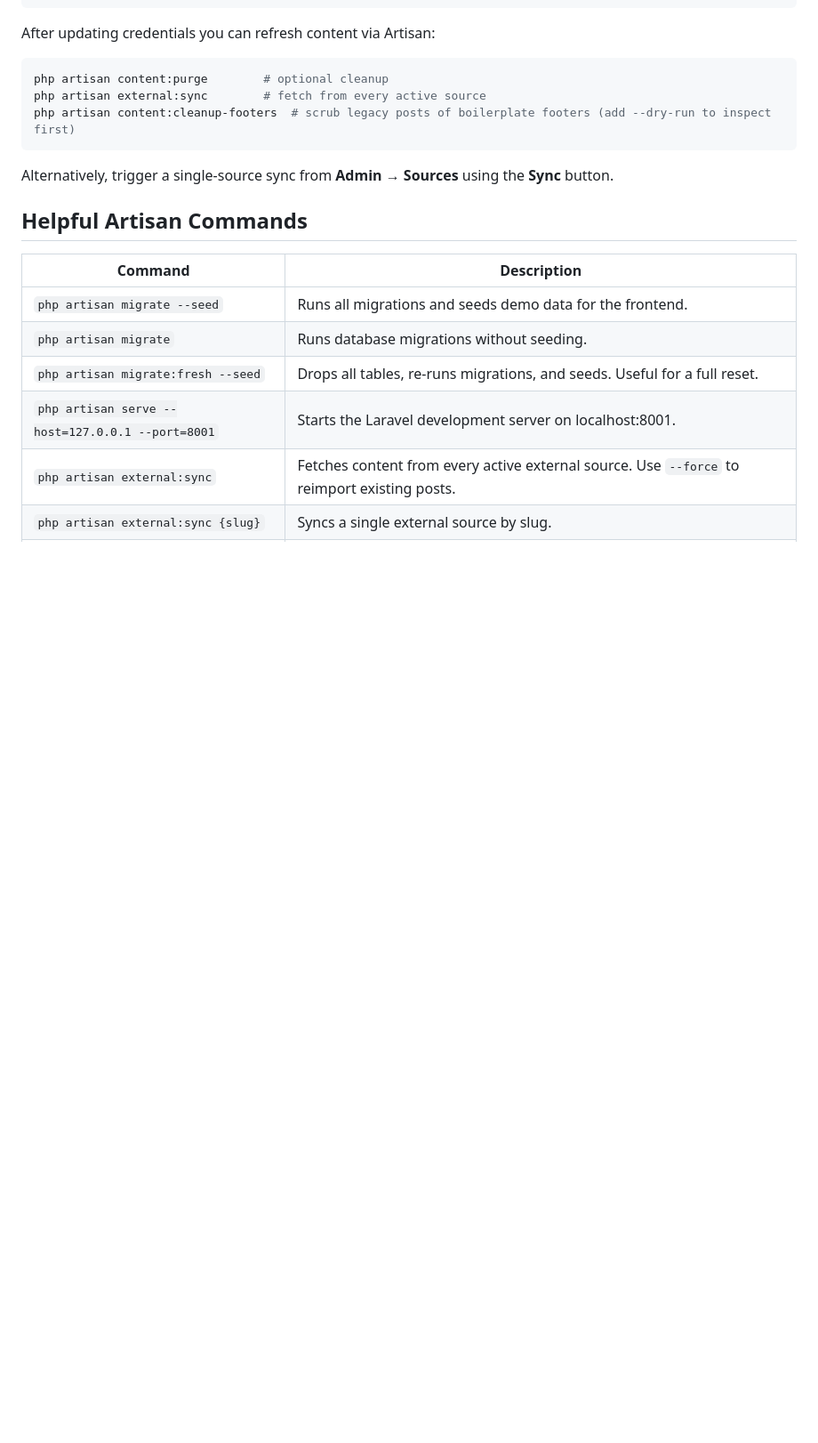
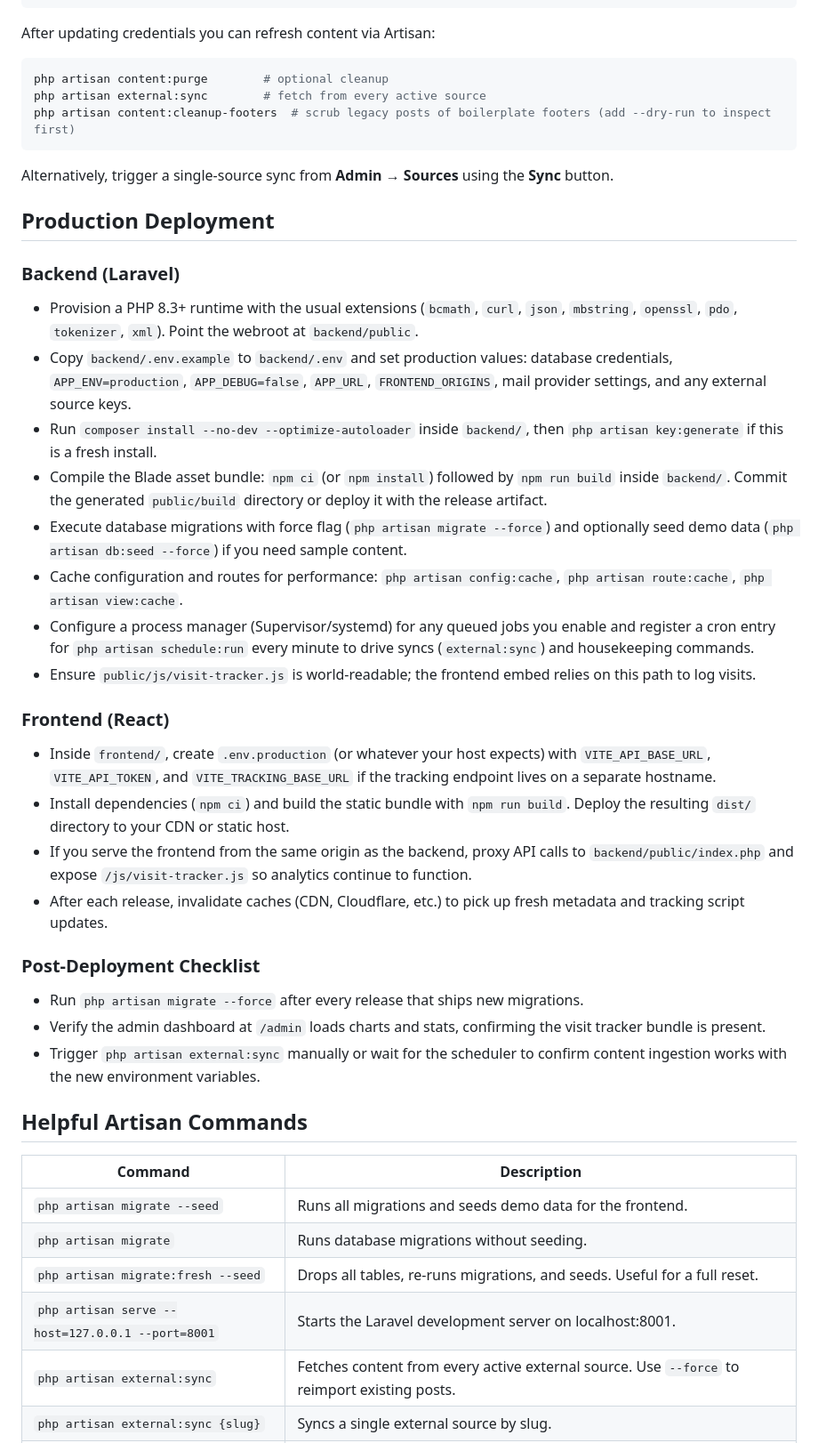
Before and after one commit to nads2259/spaceeditorial, a Markdown page: README.md, the part around the change. Shown at 89% size. GitHub-like rendering; blank space fills up the shorter version.

Commit message:
docs: add production deployment instructions

```diff
--- a/README.md
+++ b/README.md
@@ -108,6 +108,32 @@ After updating credentials you can refresh content via Artisan:
 
   Alternatively, trigger a single-source sync from **Admin → Sources** using the **Sync** button.
 
+## Production Deployment
+
+### Backend (Laravel)
+
+- Provision a PHP 8.3+ runtime with the usual extensions (`bcmath`, `curl`, `json`, `mbstring`, `openssl`, `pdo`, `tokenizer`, `xml`). Point the webroot at `backend/public`.
+- Copy `backend/.env.example` to `backend/.env` and set production values: database credentials, `APP_ENV=production`, `APP_DEBUG=false`, `APP_URL`, `FRONTEND_ORIGINS`, mail provider settings, and any external source keys.
+- Run `composer install --no-dev --optimize-autoloader` inside `backend/`, then `php artisan key:generate` if this is a fresh install.
+- Compile the Blade asset bundle: `npm ci` (or `npm install`) followed by `npm run build` inside `backend/`. Commit the generated `public/build` directory or deploy it with the release artifact.
+- Execute database migrations with force flag (`php artisan migrate --force`) and optionally seed demo data (`php artisan db:seed --force`) if you need sample content.
+- Cache configuration and routes for performance: `php artisan config:cache`, `php artisan route:cache`, `php artisan view:cache`.
+- Configure a process manager (Supervisor/systemd) for any queued jobs you enable and register a cron entry for `php artisan schedule:run` every minute to drive syncs (`external:sync`) and housekeeping commands.
+- Ensure `public/js/visit-tracker.js` is world-readable; the frontend embed relies on this path to log visits.
+
+### Frontend (React)
+
+- Inside `frontend/`, create `.env.production` (or whatever your host expects) with `VITE_API_BASE_URL`, `VITE_API_TOKEN`, and `VITE_TRACKING_BASE_URL` if the tracking endpoint lives on a separate hostname.
+- Install dependencies (`npm ci`) and build the static bundle with `npm run build`. Deploy the resulting `dist/` directory to your CDN or static host.
+- If you serve the frontend from the same origin as the backend, proxy API calls to `backend/public/index.php` and expose `/js/visit-tracker.js` so analytics continue to function.
+- After each release, invalidate caches (CDN, Cloudflare, etc.) to pick up fresh metadata and tracking script updates.
+
+### Post-Deployment Checklist
+
+- Run `php artisan migrate --force` after every release that ships new migrations.
+- Verify the admin dashboard at `/admin` loads charts and stats, confirming the visit tracker bundle is present.
+- Trigger `php artisan external:sync` manually or wait for the scheduler to confirm content ingestion works with the new environment variables.
+
 ## Helpful Artisan Commands
 
 | Command | Description |
```
